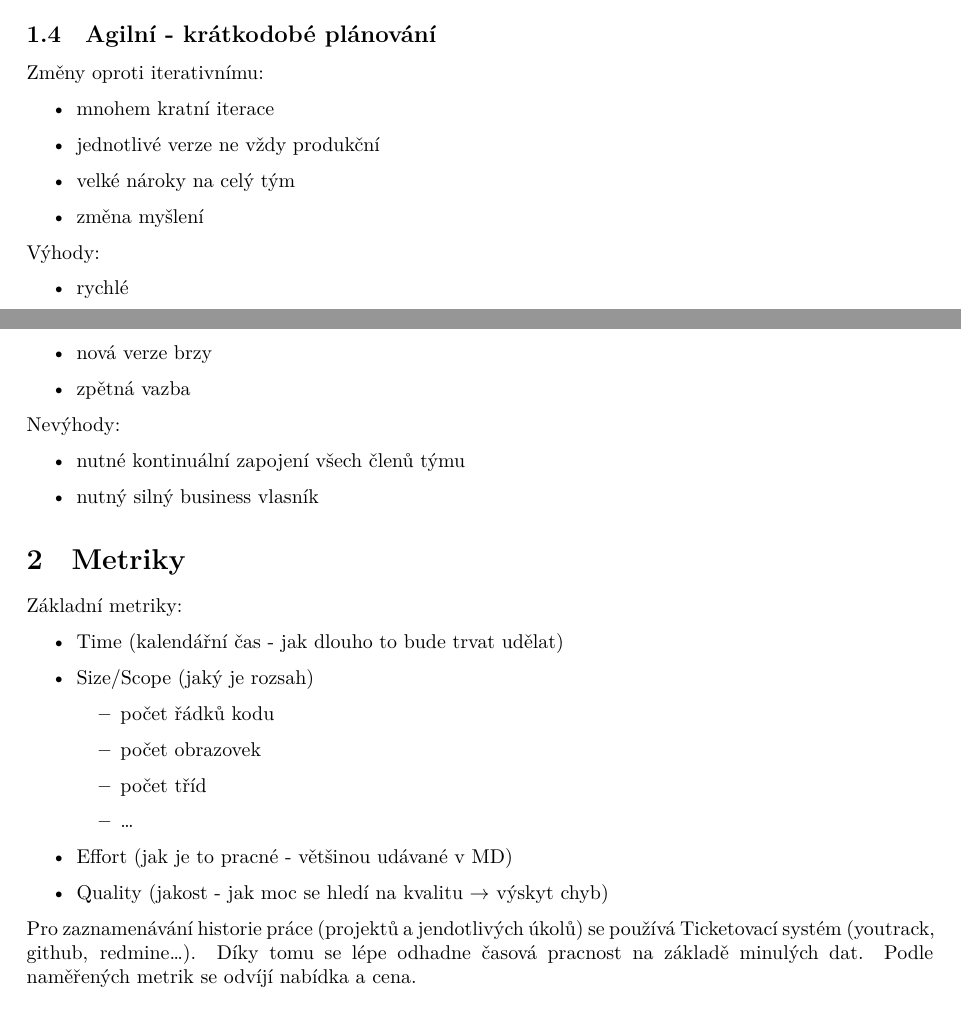
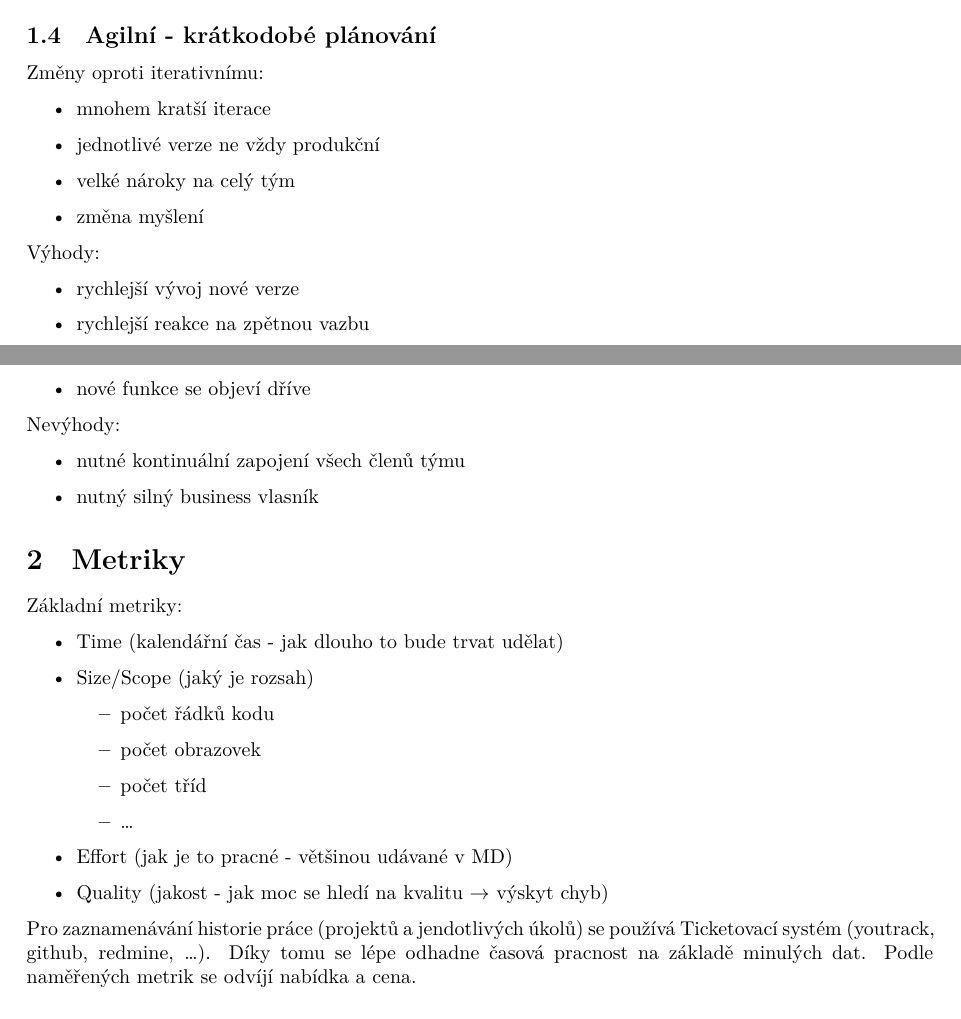
Before and after one commit to fit-szz/szz-bootcamp, a LaTeX document (topics/bi-wsi-si-24/bi-wsi-si-24.tex): two parts of pages 3 and 4 of 5, joined at a grey line, cut so that both start at the same text. Compiled offline with XeLaTeX.

Commit message:
bi-wsi-si-*
- oprava chyb

```diff
--- a/topics/bi-wsi-si-24/bi-wsi-si-24.tex
+++ b/topics/bi-wsi-si-24/bi-wsi-si-24.tex
@@ -92,16 +91,16 @@ Nevýhody
 \subsection{Agilní - krátkodobé plánování}
 Změny oproti iterativnímu:
 \begin{itemize}
-    \item mnohem kratní iterace
+    \item mnohem kratší iterace
     \item jednotlivé verze ne vždy produkční
     \item velké nároky na celý tým
     \item změna myšlení
 \end{itemize}
 Výhody:
 \begin{itemize}
-    \item rychlé
-    \item nová verze brzy
-    \item zpětná vazba
+    \item rychlejší vývoj nové verze
+    \item rychlejší reakce na zpětnou vazbu
+    \item nové funkce se objeví dříve
 \end{itemize}
 Nevýhody:
 \begin{itemize}
@@ -122,7 +121,7 @@ Základní metriky:
     \item Effort (jak je to pracné - většinou udávané v MD)
     \item Quality (jakost - jak moc se hledí na kvalitu $\rightarrow$ výskyt chyb)
 \end{itemize}
-Pro zaznamenávání historie práce (projektů a jendotlivých úkolů) se používá Ticketovací systém (youtrack, github, redmine\dots).
+Pro zaznamenávání historie práce (projektů a jendotlivých úkolů) se používá Ticketovací systém (youtrack, github, redmine, \dots).
 Díky tomu se lépe odhadne časová pracnost na základě minulých dat. Podle naměřených metrik se odvíjí nabídka a cena.
 
 \subsection{Historie}
```
Also changed, not shown: topics/bi-wsi-si-23/bi-wsi-si-23.tex (+1 -1 lines), topics/bi-wsi-si-24/bi-wsi-si-24.tex (1 more changed lines).
